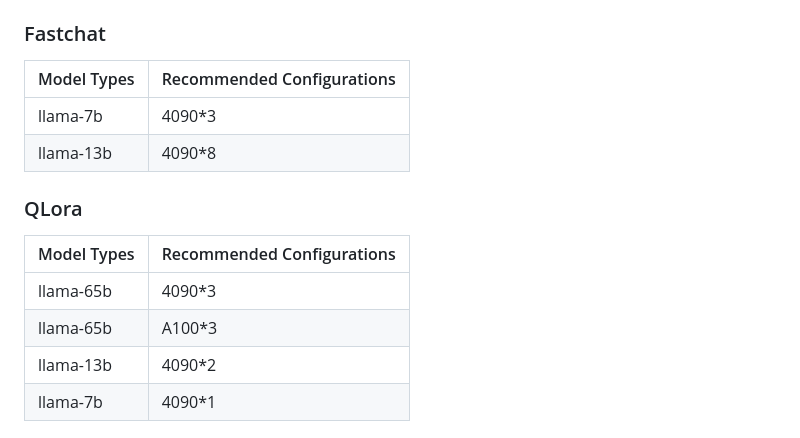
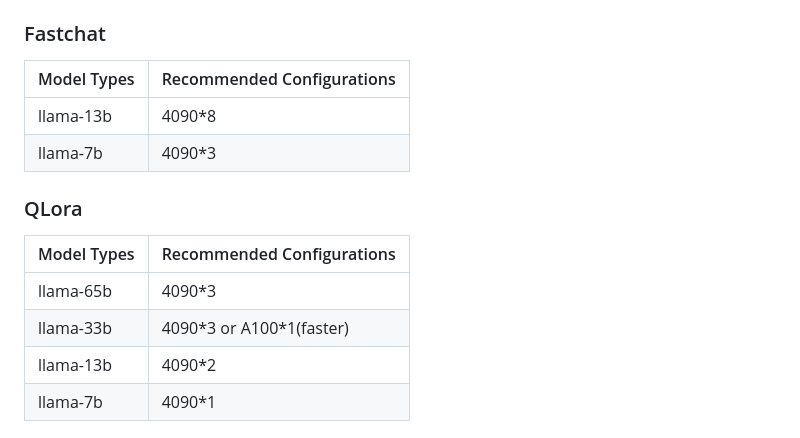
Before and after one commit to Antlera/easy-llm-finetuner, a Markdown page: README.md, the part around the change. GitHub-like rendering.

Commit message:
Modified shield and fix error in Recommended configuration.

```diff
--- a/README.md
+++ b/README.md
@@ -64,15 +64,16 @@ And that's it! You are now fine-tuning your LLM using state-of-the-art methods,
 
 | Model Types | Recommended Configurations |
 |-------------|----------------------------|
+| llama-13b    | 4090*8                     |
 | llama-7b     | 4090*3                     |
-| llama-13b    | 4090*8                     |
+
 
 ### QLora
 
 | Model Types | Recommended Configurations |
 |-------------|----------------------------|
 | llama-65b     | 4090*3                     |
-| llama-65b     | A100*3                     |
+| llama-33b     | 4090*3 or A100\*1(faster)                     |
 | llama-13b    | 4090*2                     |
 | llama-7b    | 4090*1                    |
 
```
